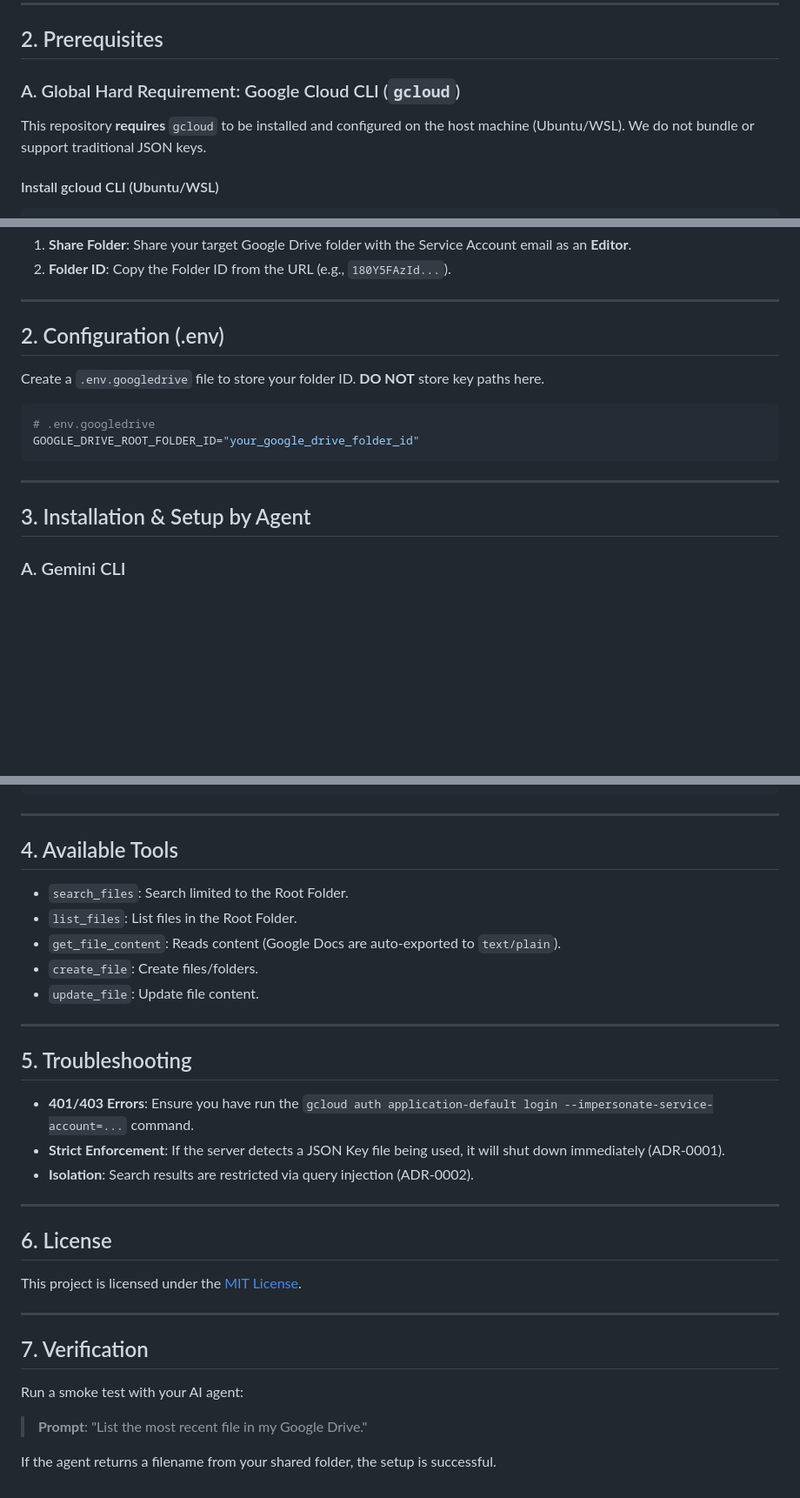
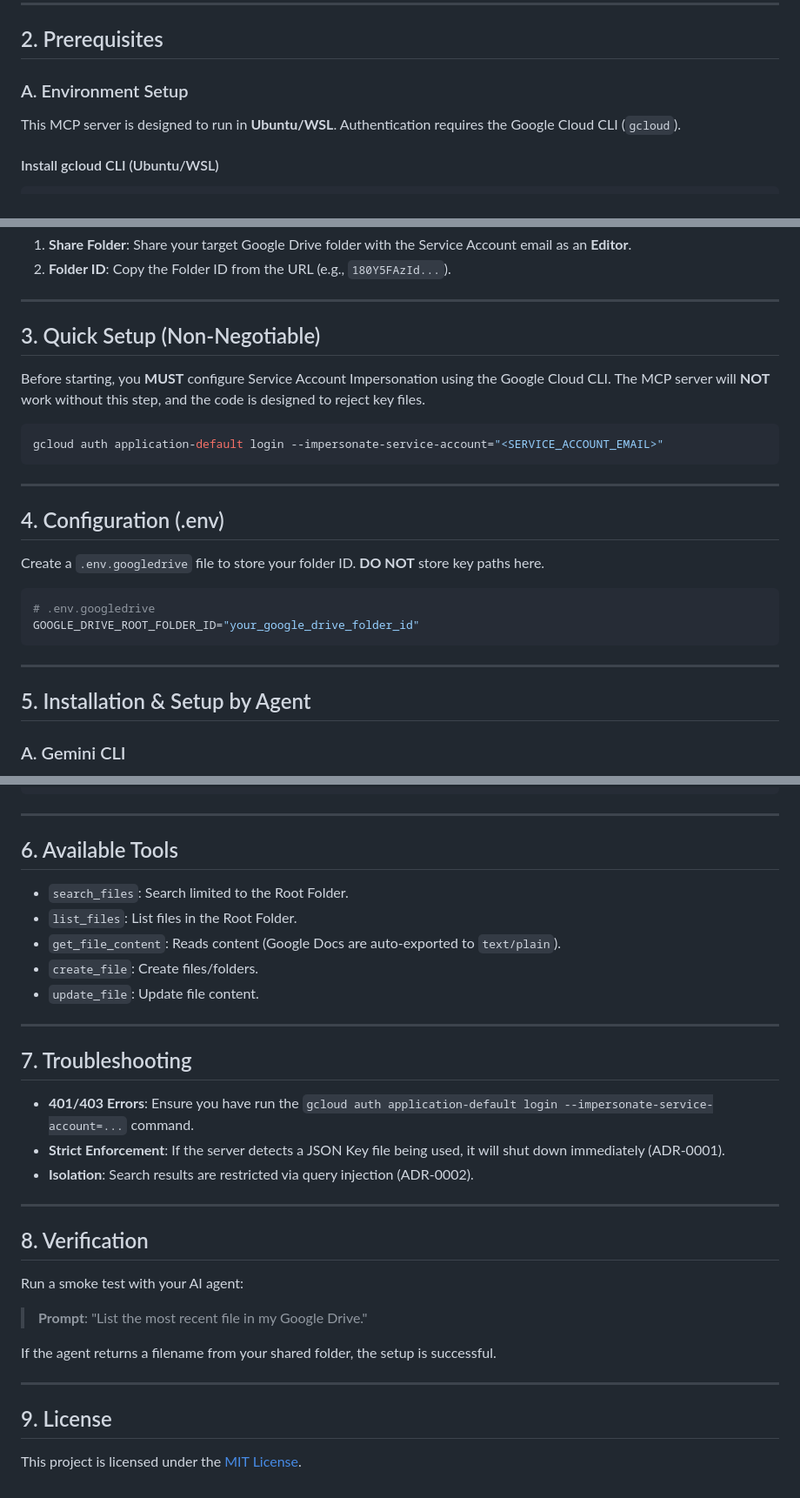
Before and after one commit to HydroChlorix/googledrive-mcp-server, a Markdown page: README.md, 3 parts joined by grey strips. Shown at 87% size. Drawn GitHub-style; blank space fills up the shorter version.

Commit message:
docs: reorder README sections for better logical flow

````diff
--- a/README.md
+++ b/README.md
@@ -29,8 +20,8 @@ gcloud auth application-default login --impersonate-service-account="<SERVICE_AC
 
 ## 2. Prerequisites
 
-### A. Global Hard Requirement: Google Cloud CLI (`gcloud`)
-This repository **requires** `gcloud` to be installed and configured on the host machine (Ubuntu/WSL). We do not bundle or support traditional JSON keys.
+### A. Environment Setup
+This MCP server is designed to run in **Ubuntu/WSL**. Authentication requires the Google Cloud CLI (`gcloud`).
 
 #### Install gcloud CLI (Ubuntu/WSL)
 ```bash
@@ -52,7 +43,16 @@ sudo apt-get update && sudo apt-get install google-cloud-sdk
 
 ---
 
-## 2. Configuration (.env)
+## 3. Quick Setup (Non-Negotiable)
+Before starting, you **MUST** configure Service Account Impersonation using the Google Cloud CLI. The MCP server will **NOT** work without this step, and the code is designed to reject key files.
+
+```bash
+gcloud auth application-default login --impersonate-service-account="<SERVICE_ACCOUNT_EMAIL>"
+```
+
+---
+
+## 4. Configuration (.env)
 Create a `.env.googledrive` file to store your folder ID. **DO NOT** store key paths here.
 
 ```bash
@@ -62,7 +62,7 @@ GOOGLE_DRIVE_ROOT_FOLDER_ID="your_google_drive_folder_id"
 
 ---
 
-## 3. Installation & Setup by Agent
+## 5. Installation & Setup by Agent
 
 ### A. Gemini CLI
 1. Open or create `.gemini/config.json`.
@@ -98,7 +98,7 @@ mcp_servers:
 
 ---
 
-## 4. Available Tools
+## 6. Available Tools
 - `search_files`: Search limited to the Root Folder.
 - `list_files`: List files in the Root Folder.
 - `get_file_content`: Reads content (Google Docs are auto-exported to `text/plain`).
@@ -107,20 +107,20 @@ mcp_servers:
 
 ---
 
-## 5. Troubleshooting
+## 7. Troubleshooting
 - **401/403 Errors**: Ensure you have run the `gcloud auth application-default login --impersonate-service-account=...` command.
 - **Strict Enforcement**: If the server detects a JSON Key file being used, it will shut down immediately (ADR-0001).
 - **Isolation**: Search results are restricted via query injection (ADR-0002).
 
 ---
 
-## 6. License
-This project is licensed under the [MIT License](LICENSE).
-
----
-
-## 7. Verification
+## 8. Verification
 Run a smoke test with your AI agent:
 > **Prompt**: "List the most recent file in my Google Drive."
 
 If the agent returns a filename from your shared folder, the setup is successful.
+
+---
+
+## 9. License
+This project is licensed under the [MIT License](LICENSE).
````
Also changed, not shown: other parts of README.md (+0 -9 lines).
